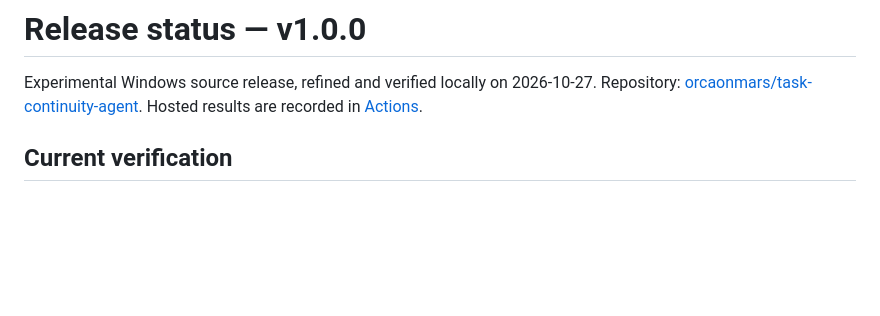
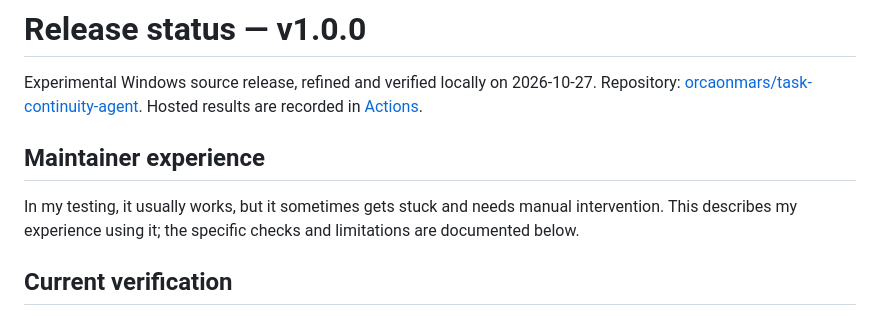
Before and after one commit to orcaonmars/task-continuity-agent, a Markdown page: RELEASE-STATUS.md, the part around the change. GitHub-like rendering; blank space fills up the shorter version.

```diff
--- a/RELEASE-STATUS.md
+++ b/RELEASE-STATUS.md
@@ -1,6 +1,10 @@
 # Release status — v1.0.0
 
 Experimental Windows source release, refined and verified locally on 2026-10-27. Repository: [orcaonmars/task-continuity-agent](https://github.com/orcaonmars/task-continuity-agent). Hosted results are recorded in [Actions](https://github.com/orcaonmars/task-continuity-agent/actions/workflows/validate.yml).
+
+## Maintainer experience
+
+In my testing, it usually works, but it sometimes gets stuck and needs manual intervention. This describes my experience using it; the specific checks and limitations are documented below.
 
 ## Current verification
 
```
Also changed, not shown: README.md (+1 -1 lines).
